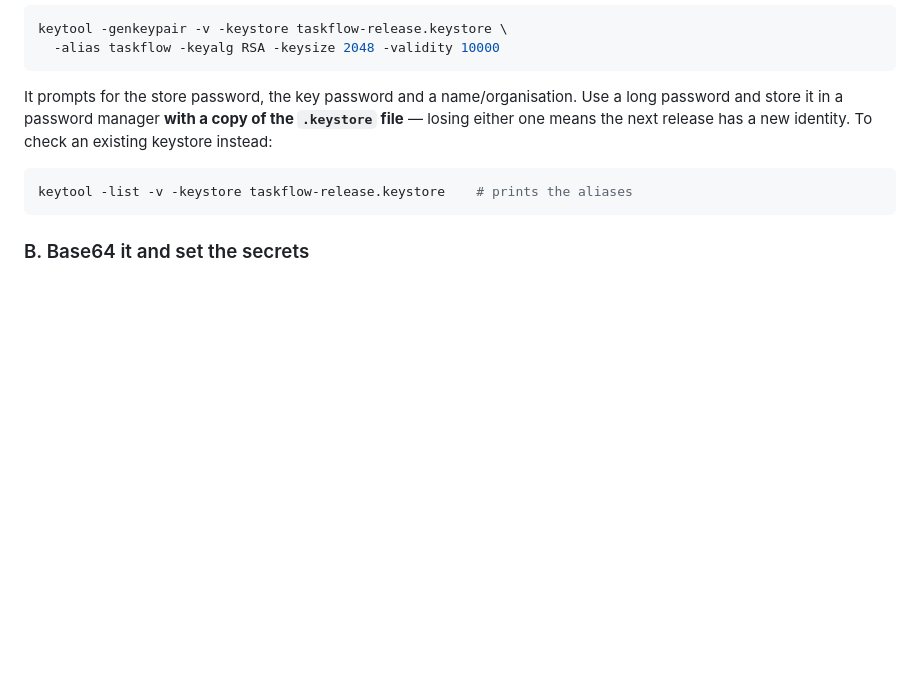
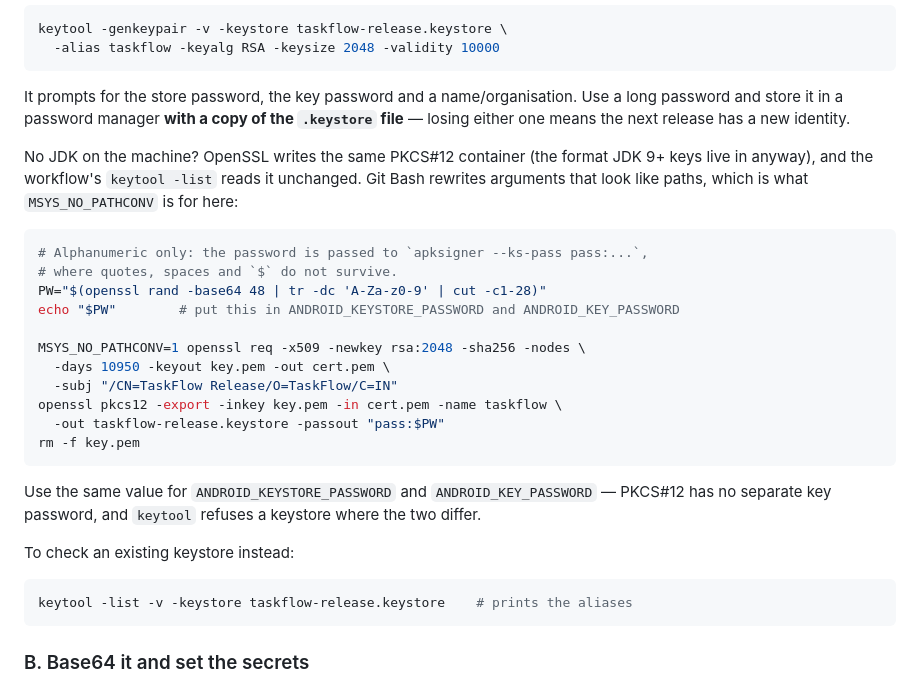
Before and after one commit to Parth-191006/To-do, a Markdown page: docs/INSTALL.md, the part around the change. Rendered like a GitHub page; blank space fills up the shorter version.

Commit message:
docs(install): create the release keystore without a JDK
The recipe assumed `keytool`, and the first machine asked to produce these
secrets had no JDK at all — only OpenSSL, which writes the same PKCS#12
container. The commands are here now, including the Git Bash `MSYS_NO_PATHCONV`
that stops the X.509 subject being rewritten into a Windows path, and the
alphanumeric-only password rule that `apksigner --ks-pass pass:...` demands.

Verified by running the workflow's own two checks — `keytool -list -alias
taskflow` and `keytool -certreq -keypass` — against a keystore made this way:
both succeed, the alias resolves, and the SHA-256 fingerprint keytool prints
matches the certificate.

🤖 Generated with Codebuff
Co-Authored-By: Codebuff <noreply@codebuff.com>

````diff
--- a/docs/INSTALL.md
+++ b/docs/INSTALL.md
@@ -145,7 +145,32 @@ keytool -genkeypair -v -keystore taskflow-release.keystore \
 It prompts for the store password, the key password and a name/organisation.
 Use a long password and store it in a password manager **with a copy of the
 `.keystore` file** — losing either one means the next release has a new
-identity. To check an existing keystore instead:
+identity.
+
+No JDK on the machine? OpenSSL writes the same PKCS#12 container (the format
+JDK 9+ keys live in anyway), and the workflow's `keytool -list` reads it
+unchanged. Git Bash rewrites arguments that look like paths, which is what
+`MSYS_NO_PATHCONV` is for here:
+
+```bash
+# Alphanumeric only: the password is passed to `apksigner --ks-pass pass:...`,
+# where quotes, spaces and `$` do not survive.
+PW="$(openssl rand -base64 48 | tr -dc 'A-Za-z0-9' | cut -c1-28)"
+echo "$PW"        # put this in ANDROID_KEYSTORE_PASSWORD and ANDROID_KEY_PASSWORD
+
+MSYS_NO_PATHCONV=1 openssl req -x509 -newkey rsa:2048 -sha256 -nodes \
+  -days 10950 -keyout key.pem -out cert.pem \
+  -subj "/CN=TaskFlow Release/O=TaskFlow/C=IN"
+openssl pkcs12 -export -inkey key.pem -in cert.pem -name taskflow \
+  -out taskflow-release.keystore -passout "pass:$PW"
+rm -f key.pem
+```
+
+Use the same value for `ANDROID_KEYSTORE_PASSWORD` and `ANDROID_KEY_PASSWORD` —
+PKCS#12 has no separate key password, and `keytool` refuses a keystore where the
+two differ.
+
+To check an existing keystore instead:
 
 ```bash
 keytool -list -v -keystore taskflow-release.keystore    # prints the aliases
````
